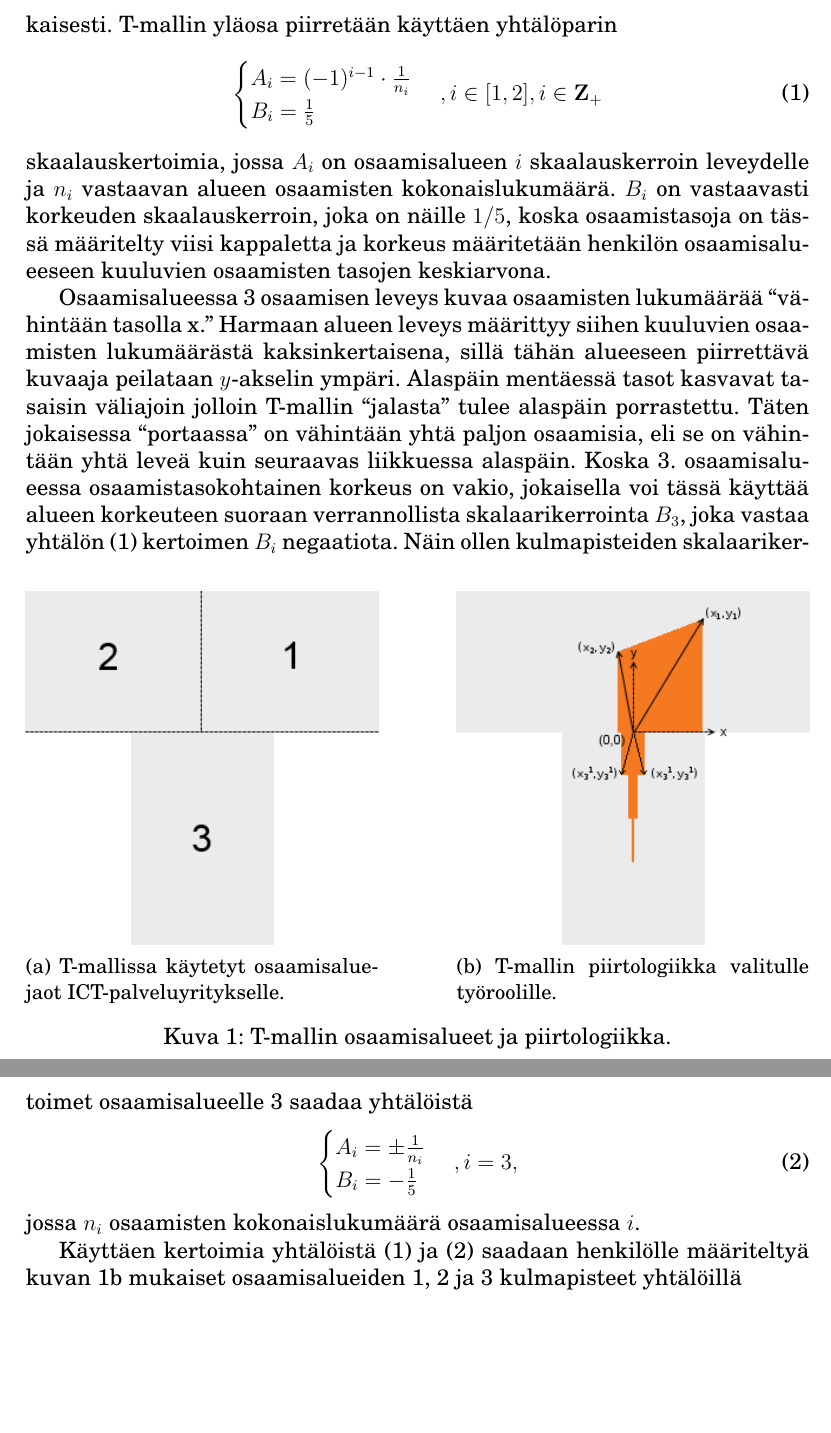
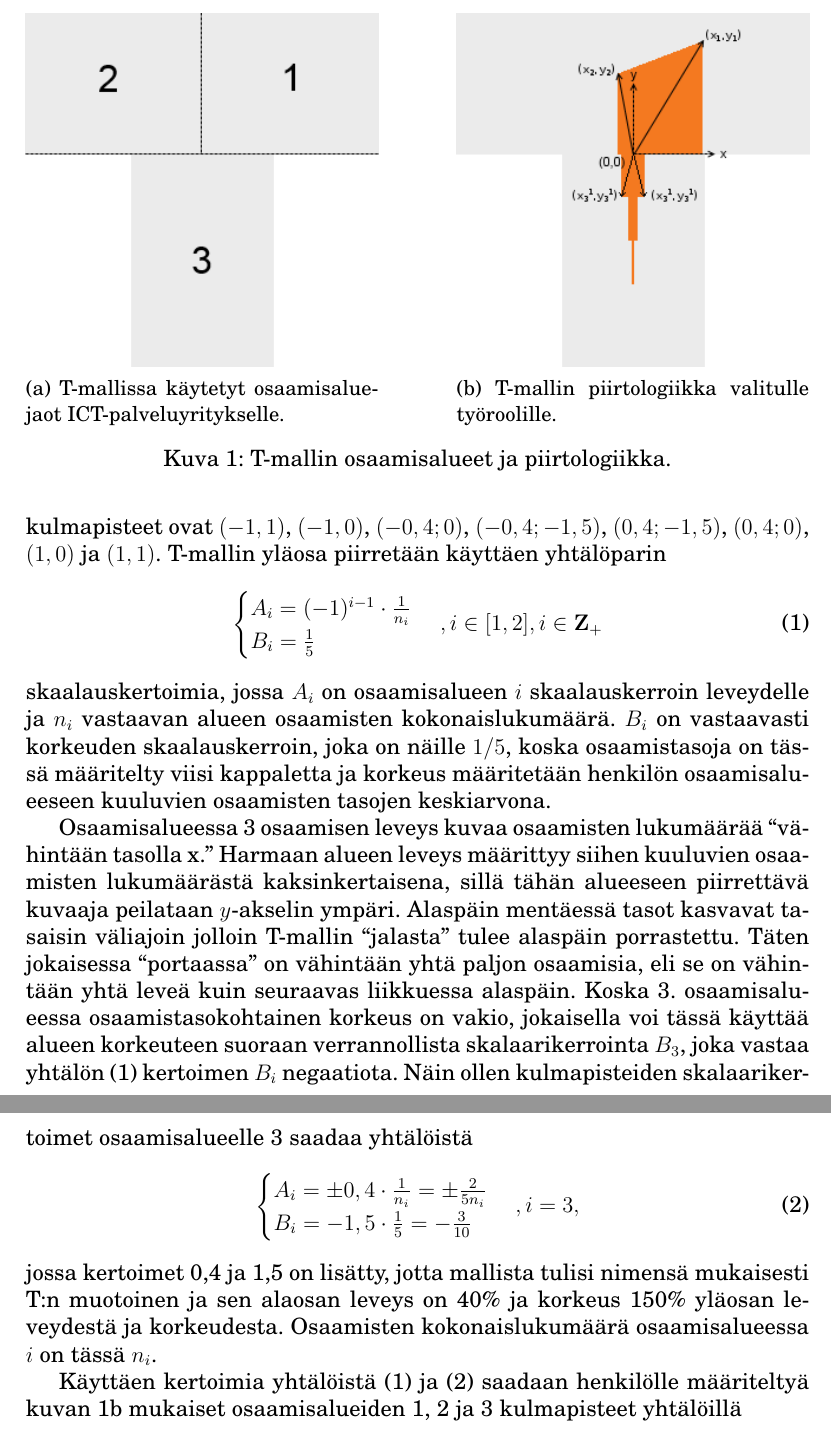
Before and after one commit to sMiik/Opintosettej, a LaTeX document (Seminaari/Eloranta_Miikka_seminaariraportti.tex): two parts of pages 7 and 8 of 18, joined at a grey line, cut so that both start at the same text, the shorter picture padded with empty space. Compiled offline with pdfLaTeX.

Commit message:
Fixed T drawing logics and added corner points to illustrate.

```diff
--- a/Seminaari/Eloranta_Miikka_seminaariraportti.tex
+++ b/Seminaari/Eloranta_Miikka_seminaariraportti.tex
@@ -110,7 +110,7 @@ Tässä ICT-palveluyrityksille tarkoitetussa T-mallissa osaamiset on jaoteltu se
 	%\end{itemize}
 \end{enumerate} Kuvassa \ref{fig:Tareas} on esitetty edellä listattujen osaamisalueiden sijainnit T-mallilla. Henkilökohtaisiin kyvykkyyksiin (osaamisalue 1) määritellään kaikki henkilön omaan käyttäytymiseen, muiden kanssa kommunikointiin ja kyvykkyyteen toimia tietyissä rooleissa. Näihin kuuluvat muun muassa kielitaidot, tiimityöskentelytaidot tai paineensietokyky. Organisaatio- ja toimialakohtaisiin osaamisiin (osaamisalue 2) taas määritelään mm. kaikki yrityksen käytäntöihin liittyvät osaamiset, kilpailijat, kumppanit ja kumppanuustasot, sekä asiakkaan edustajien tuntemus. Viimeisenä ammatillisiin ja teknologiaosaamisiin (osaamisalue 3) liittyy kaikki eri teknologioihin, ohjelmointikieliin ja ohjelmistokehitykseen, asiakkaiden järjestelmien arkkitehtuureihin yms. liittyvät osaamiset. T-malli on valittu, koska osa-alueita on kolme ja kukin sen osio kuvaa yhtä osa-alueista.
 
-\begin{figure}[!hb]
+\begin{figure}[!ht]
 	\centering
 	\begin{subfigure}[t]{0.45\textwidth}
 		\includegraphics[width=\textwidth]{T_areas.png}
@@ -126,7 +126,7 @@ Tässä ICT-palveluyrityksille tarkoitetussa T-mallissa osaamiset on jaoteltu se
 	\caption{T-mallin osaamisalueet ja piirtologiikka.}
 \end{figure}
 
-Koska kullakin työroolilla kaivataan erityyppisiä osaajia, T-mallia piirrettäessä sen kukin haara skaalataan rooliin vaadittavien osaamisten mukaisesti. T-mallin yläosa piirretään käyttäen yhtälöparin
+Koska kullakin työroolilla kaivataan erityyppisiä osaajia, T-mallia piirrettäessä sen kukin haara skaalataan rooliin vaadittavien osaamisten mukaisesti. Kuvan \ref{fig:Tlogics} esimerkissä on esitetty kulmapisteet, joiden laskentalogiikka esitellään seuraavassa. Piirtologiikan mukaiset kuvan harmaan T:n kulmapisteet ovat $(-1, 1)$, $(-1, 0)$, $(-0,4; 0)$, $(-0,4; -1,5)$, $(0,4; -1,5)$, $(0,4; 0)$, $(1, 0)$ ja $(1, 1)$. T-mallin yläosa piirretään käyttäen yhtälöparin
 \begin{equation}
 \begin{cases}
 A_i = (-1)^{i-1} \cdot \frac{1}{n_i} \\
@@ -138,11 +138,11 @@ B_i = \frac{1}{5} \\
 Osaamisalueessa 3 osaamisen leveys kuvaa osaamisten lukumäärää ``vähintään tasolla x.'' Harmaan alueen leveys määrittyy siihen kuuluvien osaamisten lukumäärästä kaksinkertaisena, sillä tähän alueeseen piirrettävä kuvaaja peilataan $y$-akselin ympäri. Alaspäin mentäessä tasot kasvavat tasaisin väliajoin jolloin T-mallin ``jalasta'' tulee alaspäin porrastettu. Täten jokaisessa ``portaassa'' on vähintään yhtä paljon osaamisia, eli se on vähintään yhtä leveä kuin seuraavas liikkuessa alaspäin. Koska 3. osaamisalueessa osaamistasokohtainen korkeus on vakio, jokaisella voi tässä käyttää alueen korkeuteen suoraan verrannollista skalaarikerrointa $B_3$, joka vastaa yhtälön \eqref{Tscaleconstants} kertoimen $B_i$ negaatiota. Näin ollen kulmapisteiden skalaarikertoimet osaamisalueelle 3 saadaa yhtälöistä
 \begin{equation}
 \begin{cases}
-A_i = \pm \frac{1}{n_i} \\
-B_i = - \frac{1}{5} \\
+A_i = \pm 0,4 \cdot \frac{1}{n_i} = \pm \frac{2}{5 n_i} \\
+B_i = - 1,5 \cdot \frac{1}{5} = - \frac{3}{10} \\
 \end{cases} \\ , i = 3,
 \label{Tscaleconstants3}
-\end{equation} jossa $n_i$ osaamisten kokonaislukumäärä osaamisalueessa $i$.
+\end{equation} jossa kertoimet 0,4 ja 1,5 on lisätty, jotta mallista tulisi nimensä mukaisesti T:n muotoinen ja sen alaosan leveys on 40\% ja korkeus 150\% yläosan leveydestä ja korkeudesta. Osaamisten kokonaislukumäärä osaamisalueessa $i$ on tässä $n_i$.
 
 Käyttäen kertoimia yhtälöistä \eqref{Tscaleconstants} ja \eqref{Tscaleconstants3} saadaan henkilölle määriteltyä kuvan \ref{fig:Tlogics} mukaiset osaamisalueiden 1, 2 ja 3 kulmapisteet yhtälöillä
 \begin{equation}
```
Also changed, not shown: Seminaari/Eloranta_Miikka_seminaariraportti.pdf, 2 other files.
